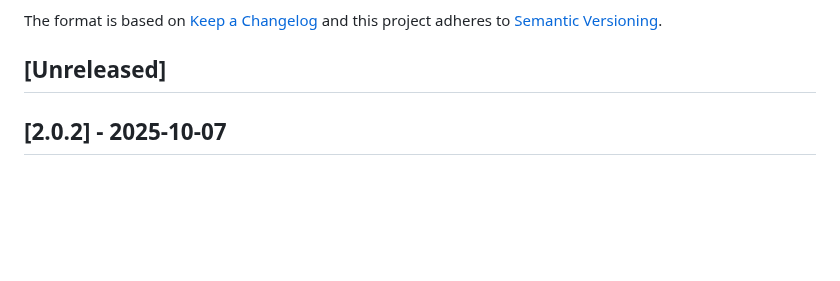
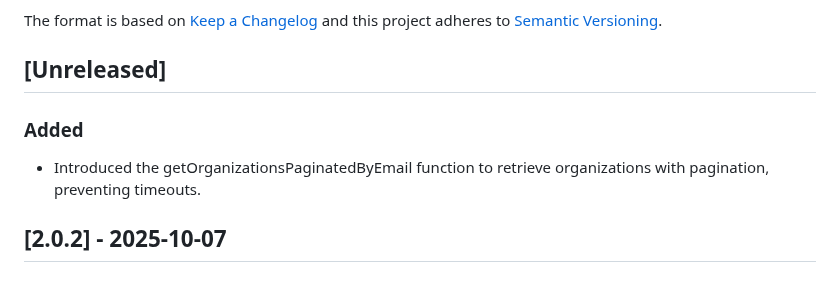
Before and after one commit to vtex-apps/b2b-organizations-graphql, a Markdown page: CHANGELOG.md, the part around the change. Drawn GitHub-style; blank space fills up the shorter version.

Commit message:
chore: add changelog description

```diff
--- a/CHANGELOG.md
+++ b/CHANGELOG.md
@@ -6,6 +6,9 @@ The format is based on [Keep a Changelog](http://keepachangelog.com/en/1.0.0/)
 and this project adheres to [Semantic Versioning](http://semver.org/spec/v2.0.0.html).
 
 ## [Unreleased]
+
+### Added
+- Introduced the getOrganizationsPaginatedByEmail function to retrieve organizations with pagination, preventing timeouts.
 
 ## [2.0.2] - 2025-10-07
 
```
